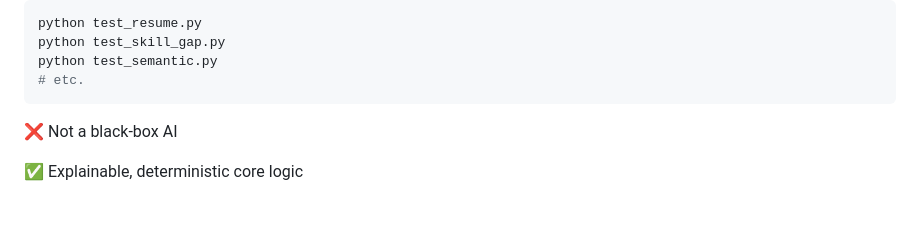
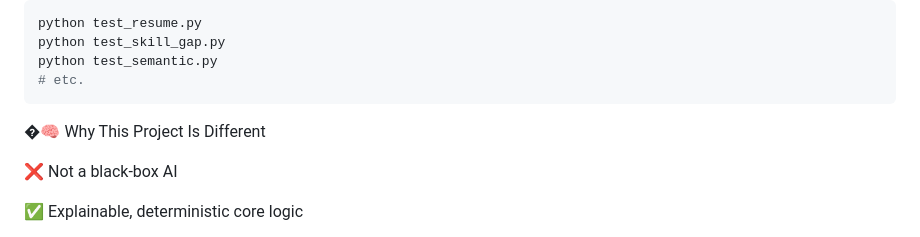
Before and after one commit to jeswintom22/ai-skill-gap, a Markdown page: README.md, the part around the change. Rendered like a GitHub page; blank space fills up the shorter version.

````diff
--- a/README.md
+++ b/README.md
@@ -253,7 +253,7 @@ python test_semantic.py
 # etc.
 ```
 
-
+�🧠 Why This Project Is Different
 
 ❌ Not a black-box AI
 
````
